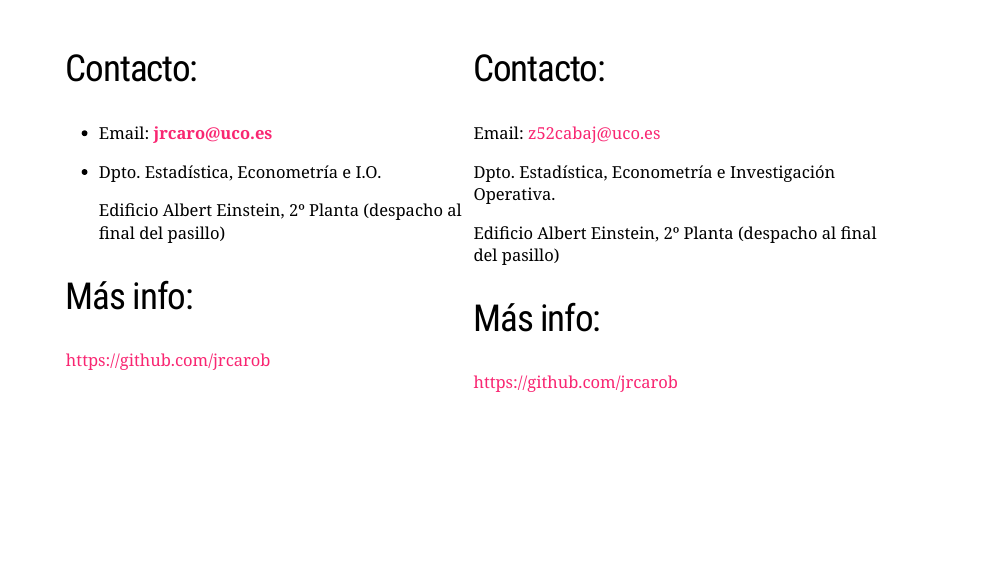
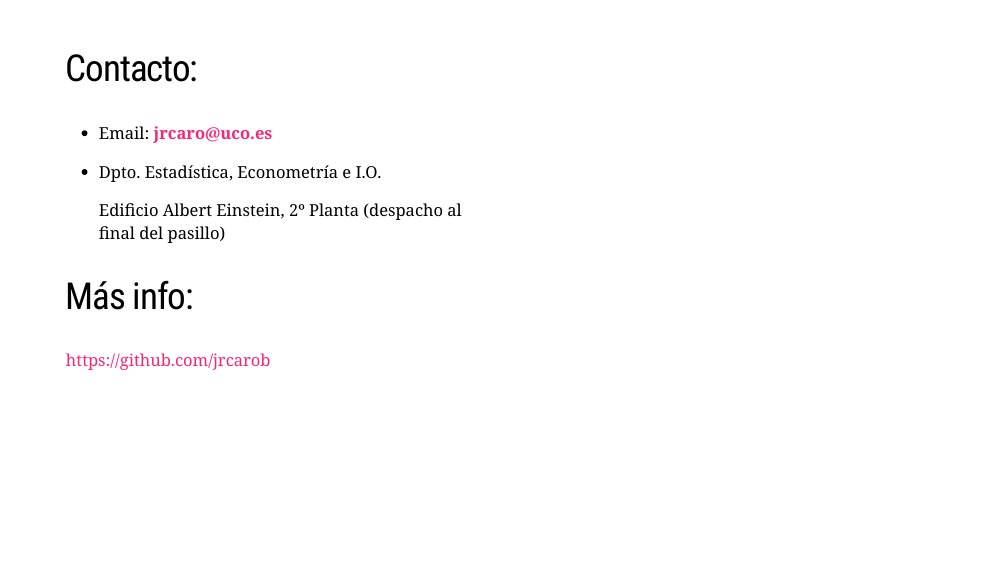
Before and after one commit to jrcarob/Biostats_R, an R Markdown document (index.Rmd): page 72 of 72. The pictures show the slides in the output file index.html that the author committed with the source; the slides are laid out offline by our stand-in for remark.js, each with all of its steps uncovered, in fonts that may differ from those the slides ask for, and without slide numbers, shadows or browser add-ons; a font, style sheet, LaTeX package, included part or bibliography that could not be used is replaced or left out.

Commit message:
minor update

```diff
--- a/index.Rmd
+++ b/index.Rmd
@@ -1391,19 +1391,3 @@ lines(x,dnorm(x),col="blue")
 https://github.com/jrcarob
 
 ]
-
-.pull-left[
-
-## Contacto:
-
-Email: z52cabaj@uco.es
-
-Dpto. Estadística, Econometría e Investigación Operativa.
-
-Edificio Albert Einstein, 2º Planta (despacho al final del pasillo)
-
-
-## Más info:
-
-https://github.com/jrcarob
-]
```
Also changed, not shown: index.html.
